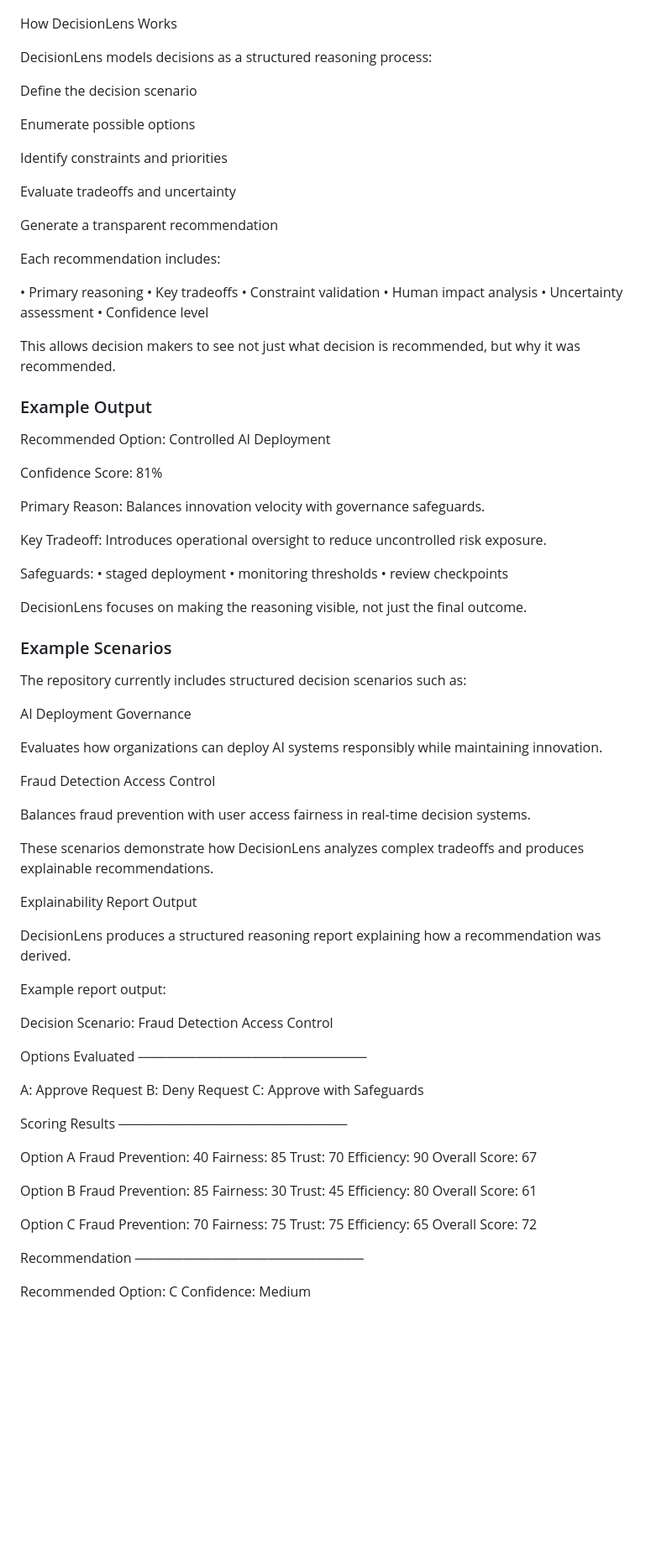
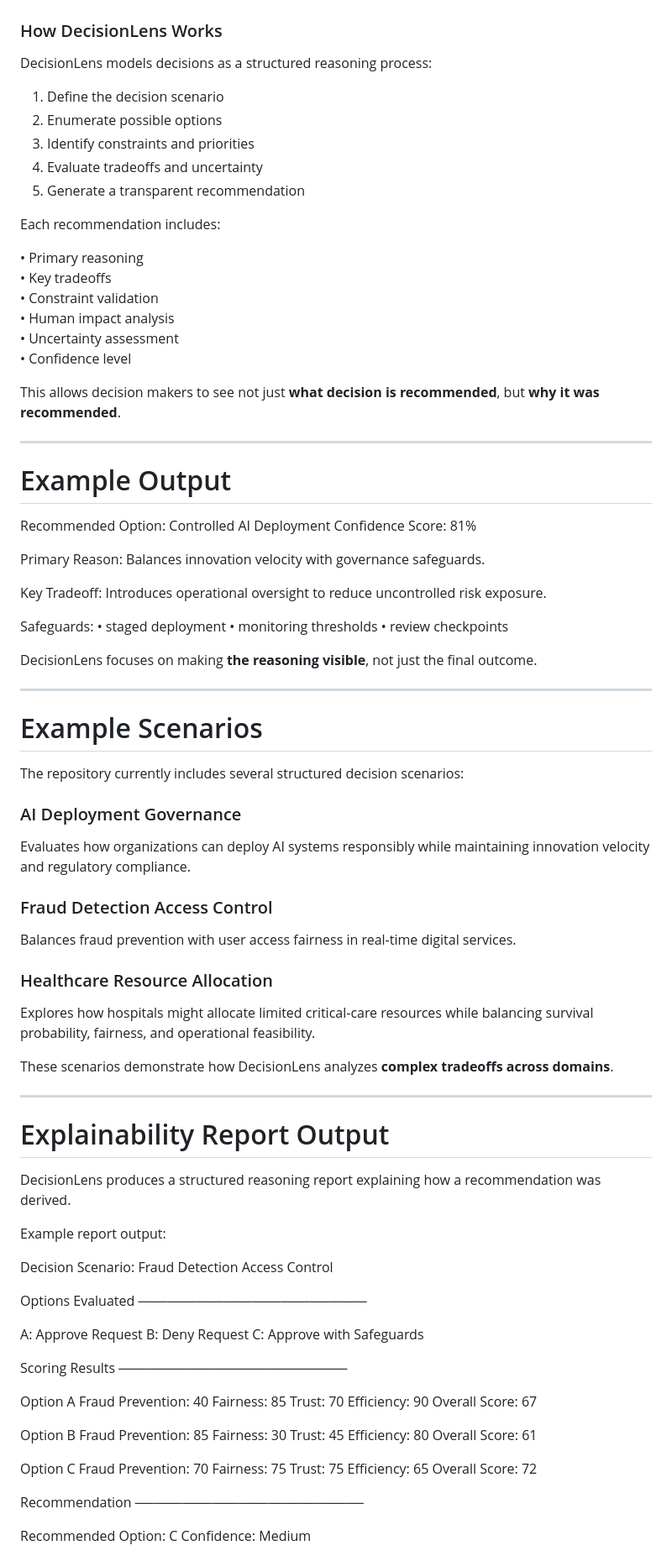
Before and after one commit to jleggett987/decisionlens-explainable-ai, a Markdown page: README.md, the part around one of its changes. Shown at 84% size. GitHub-like rendering; blank space fills up the shorter version.

```diff
--- a/README.md
+++ b/README.md
@@ -52,19 +88,15 @@ DecisionLens focuses on structured, explainable reasoning rather than opaque opt
 
 ![DecisionLens Workflow](docs/workflow-demo.png)
 
-How DecisionLens Works
+### How DecisionLens Works
 
 DecisionLens models decisions as a structured reasoning process:
 
-Define the decision scenario
-
-Enumerate possible options
-
-Identify constraints and priorities
-
-Evaluate tradeoffs and uncertainty
-
-Generate a transparent recommendation
+1. Define the decision scenario
+2. Enumerate possible options
+3. Identify constraints and priorities
+4. Evaluate tradeoffs and uncertainty
+5. Generate a transparent recommendation
 
 Each recommendation includes:
 
@@ -75,11 +107,14 @@ Each recommendation includes:
 • Uncertainty assessment
 • Confidence level
 
-This allows decision makers to see not just what decision is recommended, but why it was recommended.
+This allows decision makers to see not just **what decision is recommended**, but **why it was recommended**.
 
-### Example Output
+---
+
+# Example Output
+
+
 Recommended Option: Controlled AI Deployment
-
 Confidence Score: 81%
 
 Primary Reason:
@@ -93,27 +128,37 @@ Safeguards:
 • monitoring thresholds
 • review checkpoints
 
-DecisionLens focuses on making the reasoning visible, not just the final outcome.
 
-### Example Scenarios
+DecisionLens focuses on making **the reasoning visible**, not just the final outcome.
 
-The repository currently includes structured decision scenarios such as:
+---
 
-AI Deployment Governance
+# Example Scenarios
 
-Evaluates how organizations can deploy AI systems responsibly while maintaining innovation.
+The repository currently includes several structured decision scenarios:
 
-Fraud Detection Access Control
+### AI Deployment Governance
 
-Balances fraud prevention with user access fairness in real-time decision systems.
+Evaluates how organizations can deploy AI systems responsibly while maintaining innovation velocity and regulatory compliance.
 
-These scenarios demonstrate how DecisionLens analyzes complex tradeoffs and produces explainable recommendations.
+### Fraud Detection Access Control
 
-Explainability Report Output
+Balances fraud prevention with user access fairness in real-time digital services.
+
+### Healthcare Resource Allocation
+
+Explores how hospitals might allocate limited critical-care resources while balancing survival probability, fairness, and operational feasibility.
+
+These scenarios demonstrate how DecisionLens analyzes **complex tradeoffs across domains**.
+
+---
+
+# Explainability Report Output
 
 DecisionLens produces a structured reasoning report explaining how a recommendation was derived.
 
 Example report output:
+
 
 Decision Scenario: Fraud Detection Access Control
 
@@ -123,7 +168,6 @@ Options Evaluated
 A: Approve Request
 B: Deny Request
 C: Approve with Safeguards
-
 
 Scoring Results
 ────────────────────────
@@ -135,7 +179,6 @@ Trust: 70
 Efficiency: 90
 Overall Score: 67
 
-
 Option B
 Fraud Prevention: 85
 Fairness: 30
@@ -143,14 +186,12 @@ Trust: 45
 Efficiency: 80
 Overall Score: 61
 
-
 Option C
 Fraud Prevention: 70
 Fairness: 75
 Trust: 75
 Efficiency: 65
 Overall Score: 72
-
 
 Recommendation
 ────────────────────────
```
Also changed, not shown: other parts of README.md (+119 -35 lines).
